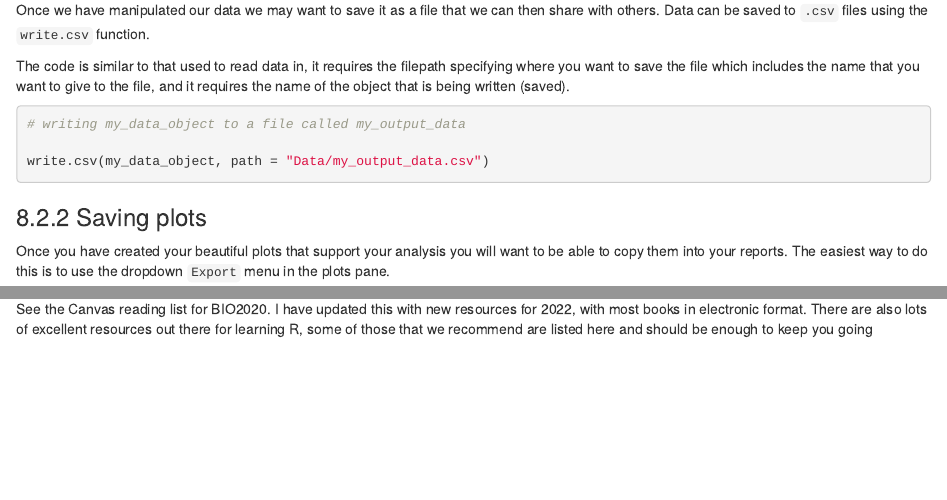
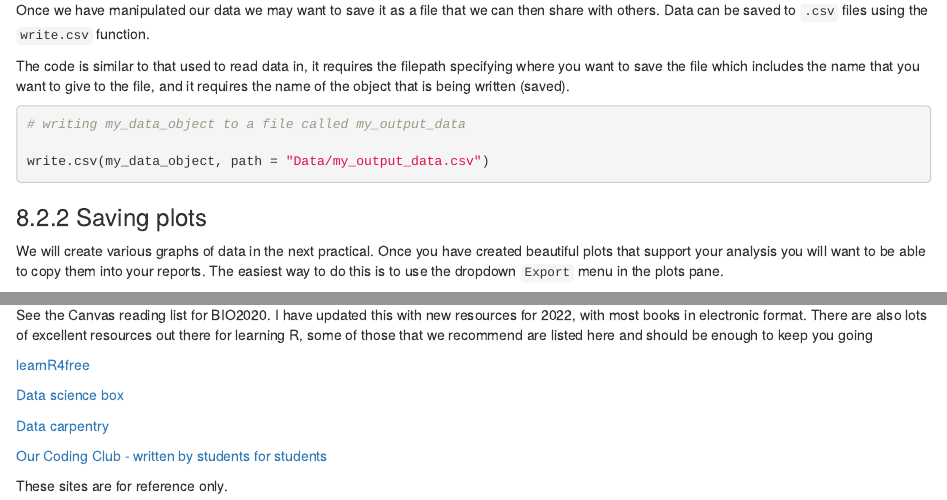
Before and after one commit to rasanderson/BIO2020-Practicals123, an R Markdown document (Practical0_schedule.Rmd): the page in a window 1100 px wide, from 580 px down, and a second part further down, joined at a grey line. Rendered offline with R 4.5, knitr and Pandoc, with nearby package versions.

Commit message:
Minor updates and corrections

```diff
--- a/Practical0_schedule.Rmd
+++ b/Practical0_schedule.Rmd
@@ -705,7 +705,7 @@ write.csv(my_data_object, path = "Data/my_output_data.csv")
 
 ### Saving plots
 
-Once you have created your beautiful plots that support your analysis you will want to be able to copy them into your reports.
+We will create various graphs of data in the next practical. Once you have created beautiful plots that support your analysis you will want to be able to copy them into your reports.
 The easiest way to do this is to use the dropdown `Export` menu in the plots pane.
 
 You can copy plots to the clipboard or save them as a file (specifying the file type, .png/.jpg/.tiff etc.)
@@ -760,3 +760,13 @@ Please look at the **Ten-minute videos** (TMV) that provide clear background inf
 
 ## Books, online guides
 See the Canvas reading list for BIO2020. I have updated this with new resources for 2022, with most books in electronic format. There are also lots of excellent resources out there for learning R, some of those that we recommend are listed here and should be enough to keep you going
+
+[learnR4free](http://learnR4free.com)
+
+[Data science box](http://datasciencebox.org)
+
+[Data carpentry](https://datacarpentry.org/R-ecology-lesson/index.html)
+
+[Our Coding Club - written by students for students](https://ourcodingclub.github.io/)
+
+These sites are for reference only.
```
Also changed, not shown: Practical0_schedule.Rmd (4 more changed lines).
